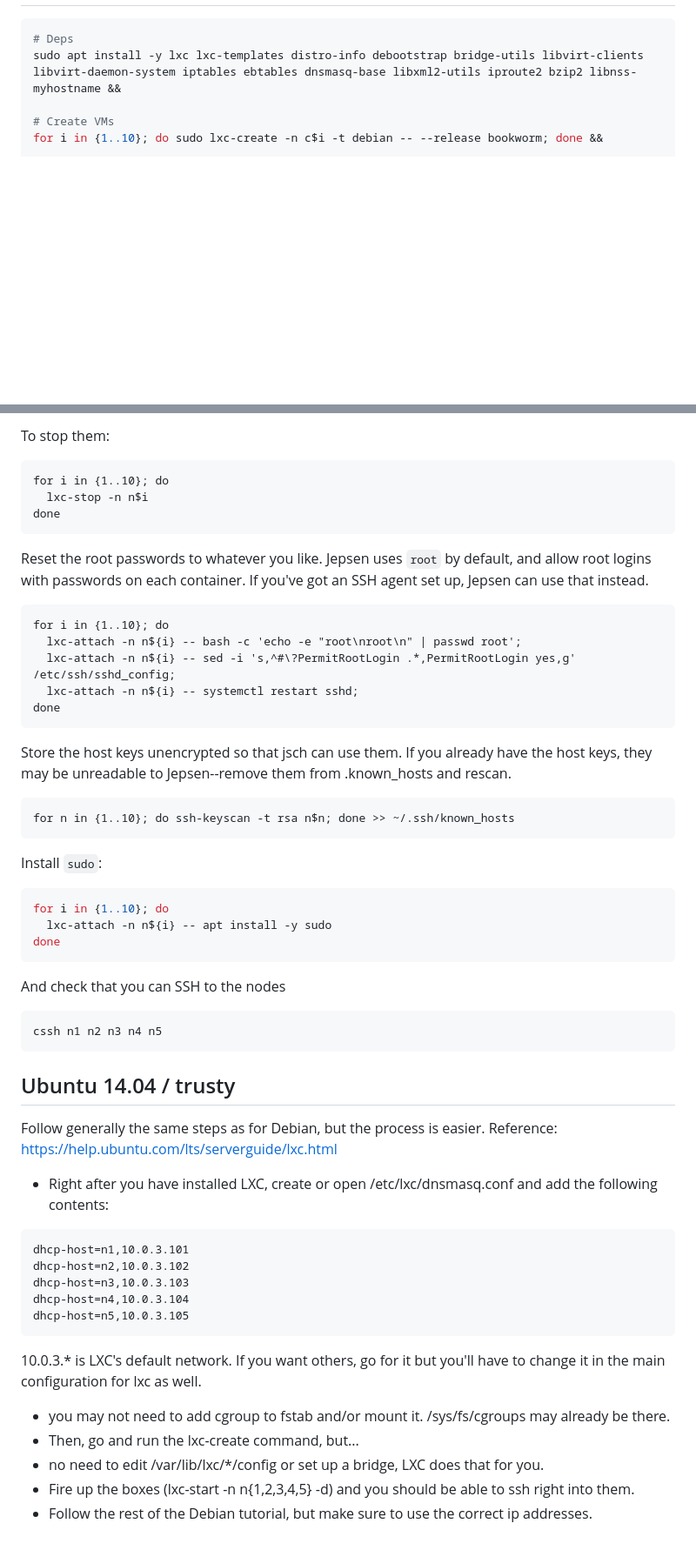
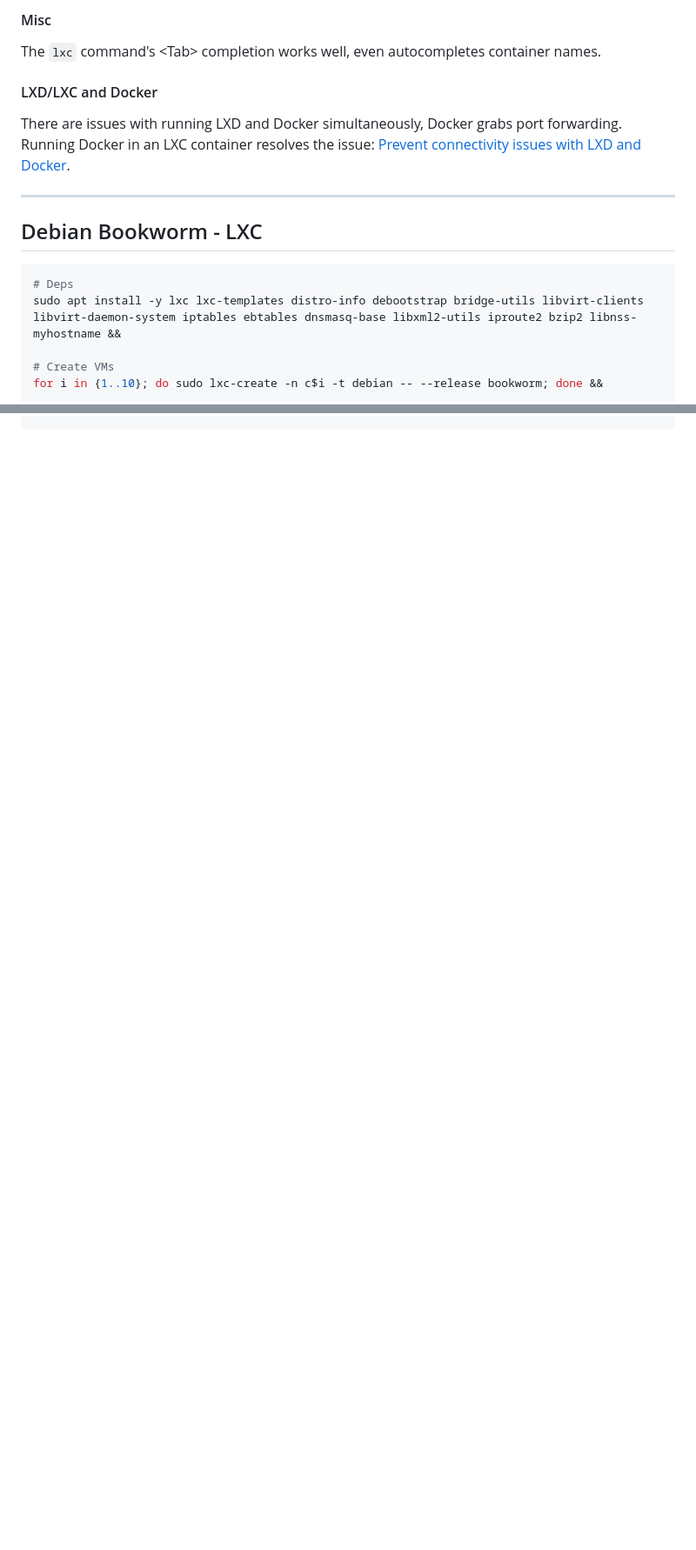
Before and after one commit to jepsen-io/jepsen, a Markdown page: doc/lxc.md, 2 parts joined by grey strips. Shown at 87% size. Drawn GitHub-style; blank space fills up the shorter version.

````diff
--- a/doc/lxc.md
+++ b/doc/lxc.md
@@ -174,3 +329,16 @@ done >> ~/.ssh/known_hosts
+#### Misc
+
+The `lxc` command's \<Tab\> completion works well, even autocompletes container names.
+
+#### LXD/LXC and Docker
+
+There are issues with running LXD and Docker simultaneously, Docker grabs port forwarding.
+Running Docker in an LXC container resolves the issue:
+ [Prevent connectivity issues with LXD and Docker](https://documentation.ubuntu.com/lxd/en/latest/howto/network_bridge_firewalld/#prevent-connectivity-issues-with-lxd-and-docker).
+
+----
+
+## Debian Bookworm - LXC
 
 ```sh
 # Deps
@@ -347,63 +427,0 @@ done
-To stop them:
-
-```
-for i in {1..10}; do
-  lxc-stop -n n$i
-done
-```
-
-Reset the root passwords to whatever you like. Jepsen uses `root` by default,
-and allow root logins with passwords on each container. If you've got an SSH
-agent set up, Jepsen can use that instead.
-
-```
-for i in {1..10}; do
-  lxc-attach -n n${i} -- bash -c 'echo -e "root\nroot\n" | passwd root';
-  lxc-attach -n n${i} -- sed -i 's,^#\?PermitRootLogin .*,PermitRootLogin yes,g' /etc/ssh/sshd_config;
-  lxc-attach -n n${i} -- systemctl restart sshd;
-done
-```
-
-Store the host keys unencrypted so that jsch can use them. If you already have
-the host keys, they may be unreadable to Jepsen--remove them from .known_hosts
-and rescan.
-
-```
-for n in {1..10}; do ssh-keyscan -t rsa n$n; done >> ~/.ssh/known_hosts
-```
-
-Install `sudo`:
-
-```sh
-for i in {1..10}; do
-  lxc-attach -n n${i} -- apt install -y sudo
-done
-```
-
-And check that you can SSH to the nodes
-
-```sh
-cssh n1 n2 n3 n4 n5
-```
-
-## Ubuntu 14.04 / trusty
-
-Follow generally the same steps as for Debian, but the process is easier. Reference: https://help.ubuntu.com/lts/serverguide/lxc.html
-
-* Right after you have installed LXC, create or open /etc/lxc/dnsmasq.conf and add the following contents:
-
-```
-dhcp-host=n1,10.0.3.101
-dhcp-host=n2,10.0.3.102
-dhcp-host=n3,10.0.3.103
-dhcp-host=n4,10.0.3.104
-dhcp-host=n5,10.0.3.105
-```
-
-10.0.3.* is LXC's default network. If you want others, go for it but you'll have to change it in the main configuration for lxc as well.
-
-* you may not need to add cgroup to fstab and/or mount it. /sys/fs/cgroups may already be there.
-* Then, go and run the lxc-create command, but...
-* no need to edit /var/lib/lxc/*/config or set up a bridge, LXC does that for you.
-* Fire up the boxes (lxc-start -n n{1,2,3,4,5} -d) and you should be able to ssh right into them.
-* Follow the rest of the Debian tutorial, but make sure to use the correct ip addresses.
````
Also changed, not shown: other parts of doc/lxc.md (+156 -88 lines).
